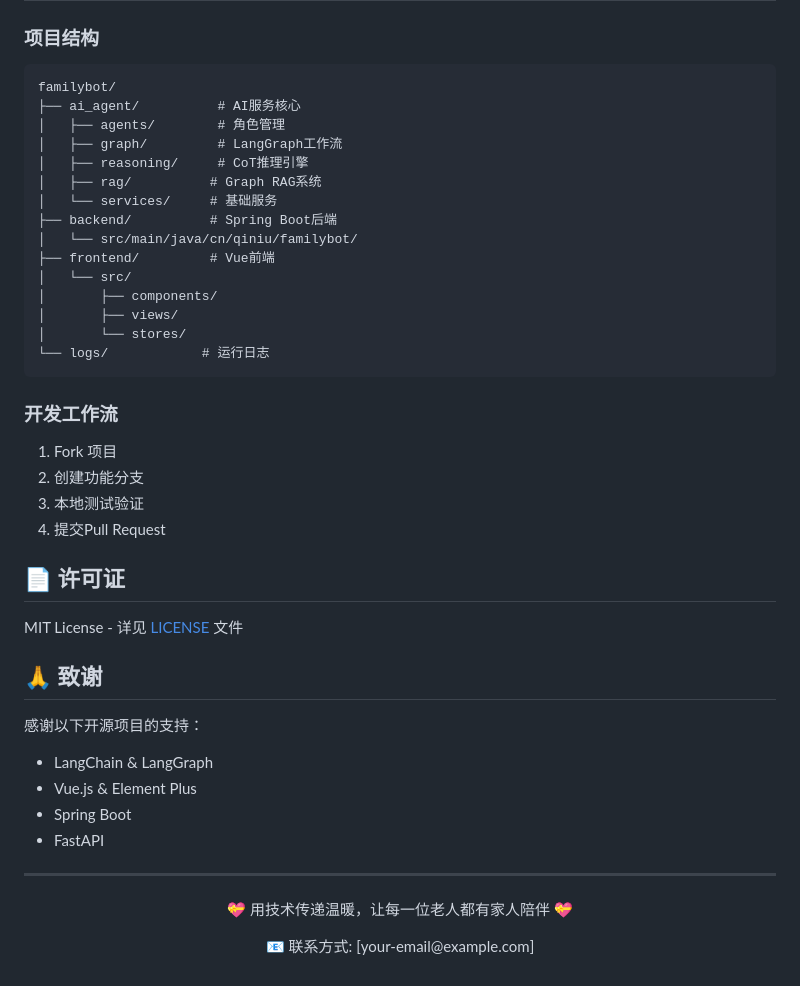
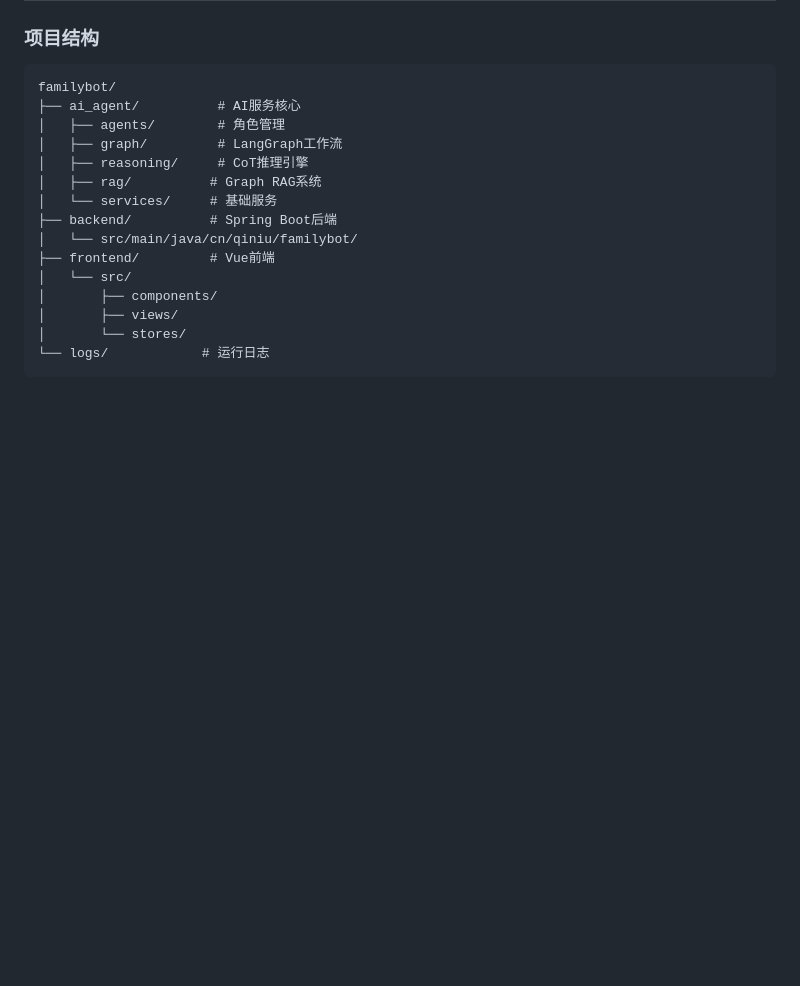
Before and after one commit to EllisonJl/familybot, a Markdown page: README.md, the part around the change. GitHub-like rendering; blank space fills up the shorter version.

````diff
--- a/README.md
+++ b/README.md
@@ -268,28 +268,3 @@ familybot/
 │       └── stores/
 └── logs/            # 运行日志
 ```
-
-### 开发工作流
-1. Fork 项目
-2. 创建功能分支
-3. 本地测试验证
-4. 提交Pull Request
-
-## 📄 许可证
-
-MIT License - 详见 [LICENSE](LICENSE) 文件
-
-## 🙏 致谢
-
-感谢以下开源项目的支持：
-- LangChain & LangGraph
-- Vue.js & Element Plus
-- Spring Boot
-- FastAPI
-
----
-
-<div align="center">
-  <p>💝 用技术传递温暖，让每一位老人都有家人陪伴 💝</p>
-  <p>📧 联系方式: [your-email@example.com]</p>
-</div>
````
